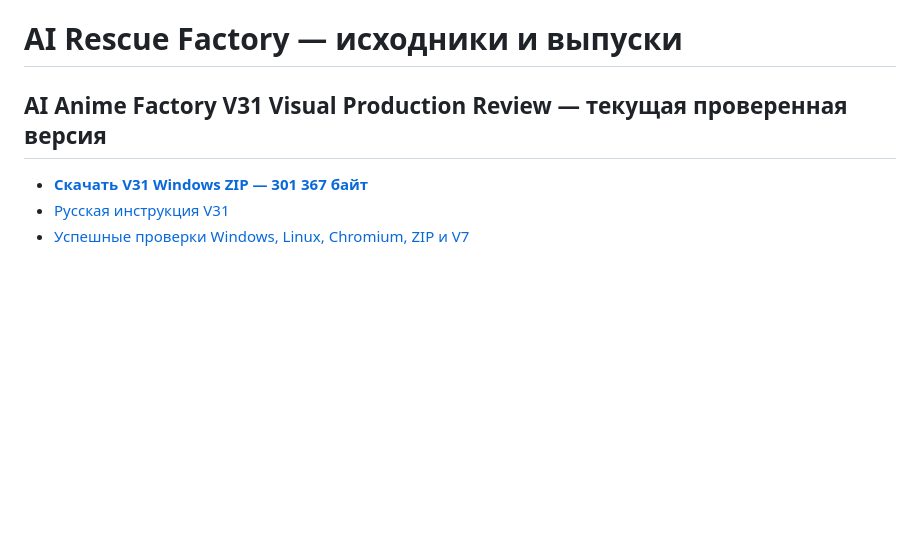
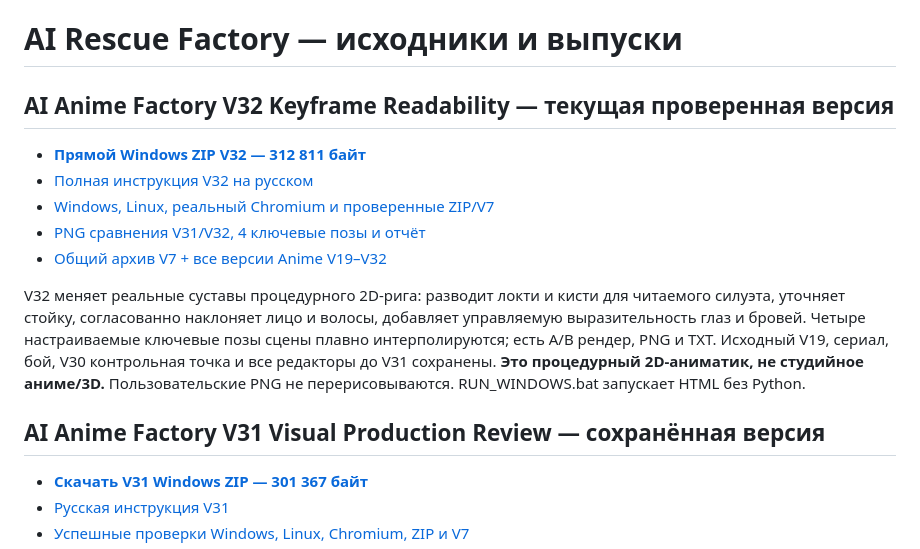
Before and after one commit to Vekan777/-, a Markdown page: README.md, the part around the change. Drawn GitHub-style; blank space fills up the shorter version.

Commit message:
Homepage: verified V32 keyframe Windows ZIP, real Chromium poses and unified archive

```diff
--- a/README.md
+++ b/README.md
@@ -1,6 +1,16 @@
 # AI Rescue Factory — исходники и выпуски
 
-## AI Anime Factory V31 Visual Production Review — текущая проверенная версия
+## AI Anime Factory V32 Keyframe Readability — текущая проверенная версия
+
+- **[Прямой Windows ZIP V32 — 312 811 байт](https://raw.githubusercontent.com/Vekan777/-/main/downloads/AI_ANIME_FACTORY_V32_KEYFRAME_READABILITY_WINDOWS.zip)**
+- [Полная инструкция V32 на русском](anime-factory/v32/README_RU.md)
+- [Windows, Linux, реальный Chromium и проверенные ZIP/V7](https://github.com/Vekan777/-/actions/runs/39407541304)
+- [PNG сравнения V31/V32, 4 ключевые позы и отчёт](https://github.com/Vekan777/-/actions/runs/39407541304/artifacts/12257937428)
+- [Общий архив V7 + все версии Anime V19–V32](https://github.com/Vekan777/-/actions/runs/39407541304/artifacts/12257068862)
+
+V32 меняет реальные суставы процедурного 2D-рига: разводит локти и кисти для читаемого силуэта, уточняет стойку, согласованно наклоняет лицо и волосы, добавляет управляемую выразительность глаз и бровей. Четыре настраиваемые ключевые позы сцены плавно интерполируются; есть A/B рендер, PNG и TXT. Исходный V19, сериал, бой, V30 контрольная точка и все редакторы до V31 сохранены. **Это процедурный 2D-аниматик, не студийное аниме/3D.** Пользовательские PNG не перерисовываются. RUN_WINDOWS.bat запускает HTML без Python.
+
+## AI Anime Factory V31 Visual Production Review — сохранённая версия
 
 - **[Скачать V31 Windows ZIP — 301 367 байт](https://raw.githubusercontent.com/Vekan777/-/main/downloads/AI_ANIME_FACTORY_V31_VISUAL_PRODUCTION_REVIEW_WINDOWS.zip)**
 - [Русская инструкция V31](anime-factory/v31/README_RU.md)
```
